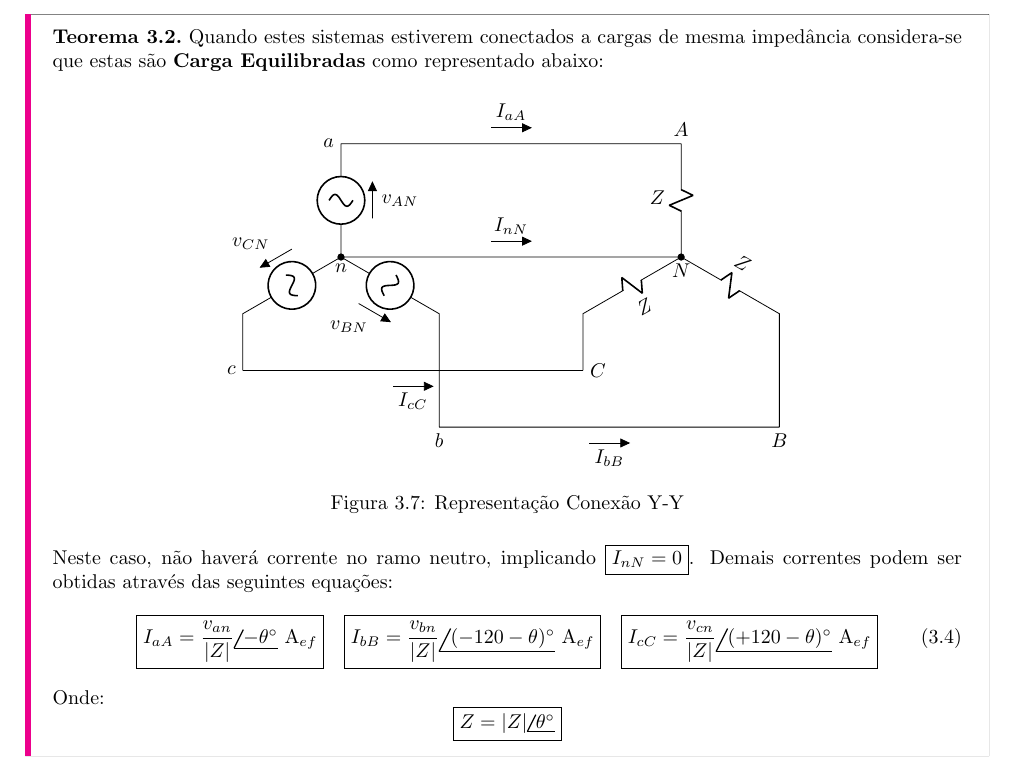
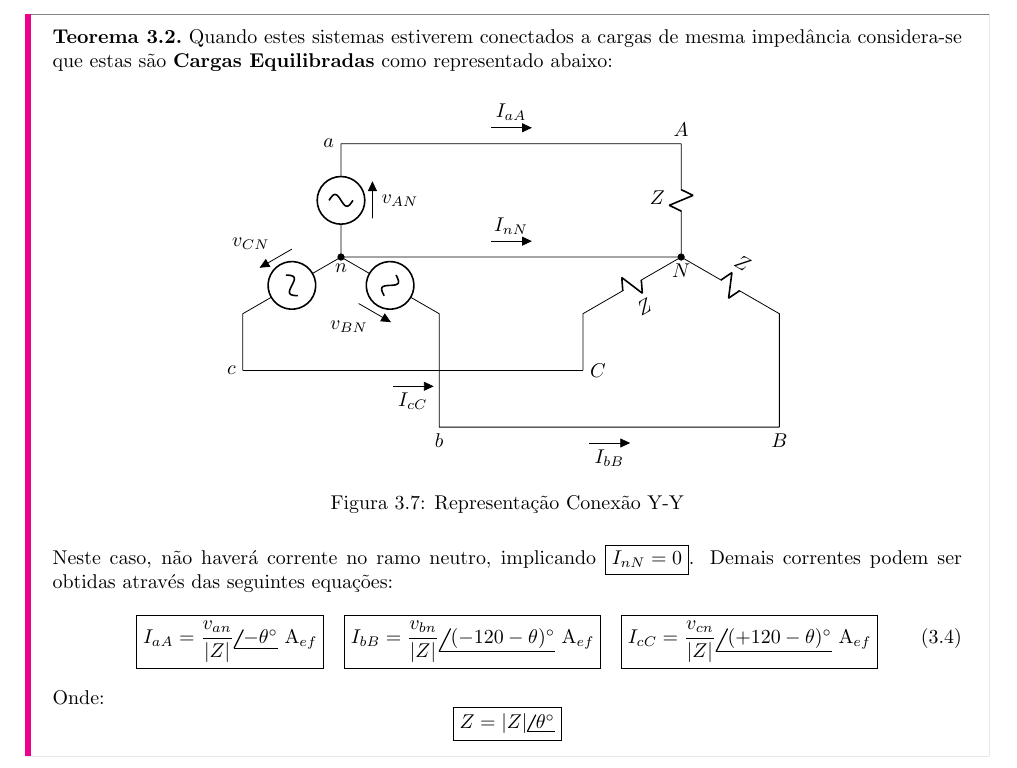
Before and after one commit to tr0fin0/classes_unicamp, a LaTeX document (ea611/ea611.tex): part of page 11 of 11, cut so that both start at the same text. Compiled offline with pdfLaTeX.

Commit message:
:pencil2: edit definition text

```diff
--- a/ea611/ea611.tex
+++ b/ea611/ea611.tex
@@ -671,7 +671,7 @@
                     \end{figure}
             \end{definition}
             \begin{theorem}
-                Quando estes sistemas estiverem conectados a cargas de mesma impedância considera-se que estas são \textbf{Carga Equilibradas} como representado abaixo:
+                Quando estes sistemas estiverem conectados a cargas de mesma impedância considera-se que estas são \textbf{Cargas Equilibradas} como representado abaixo:
                     \begin{figure}[H]
                         \centering
                         \begin{circuitikz}
```
